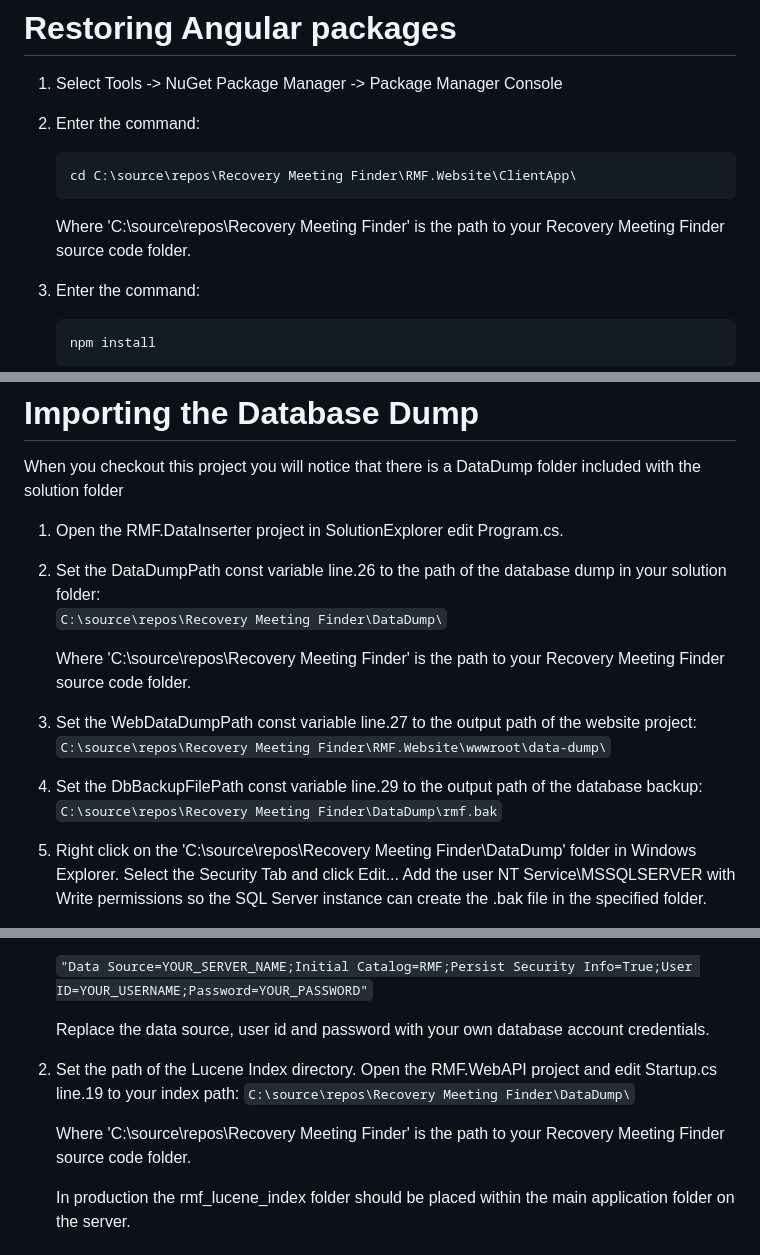
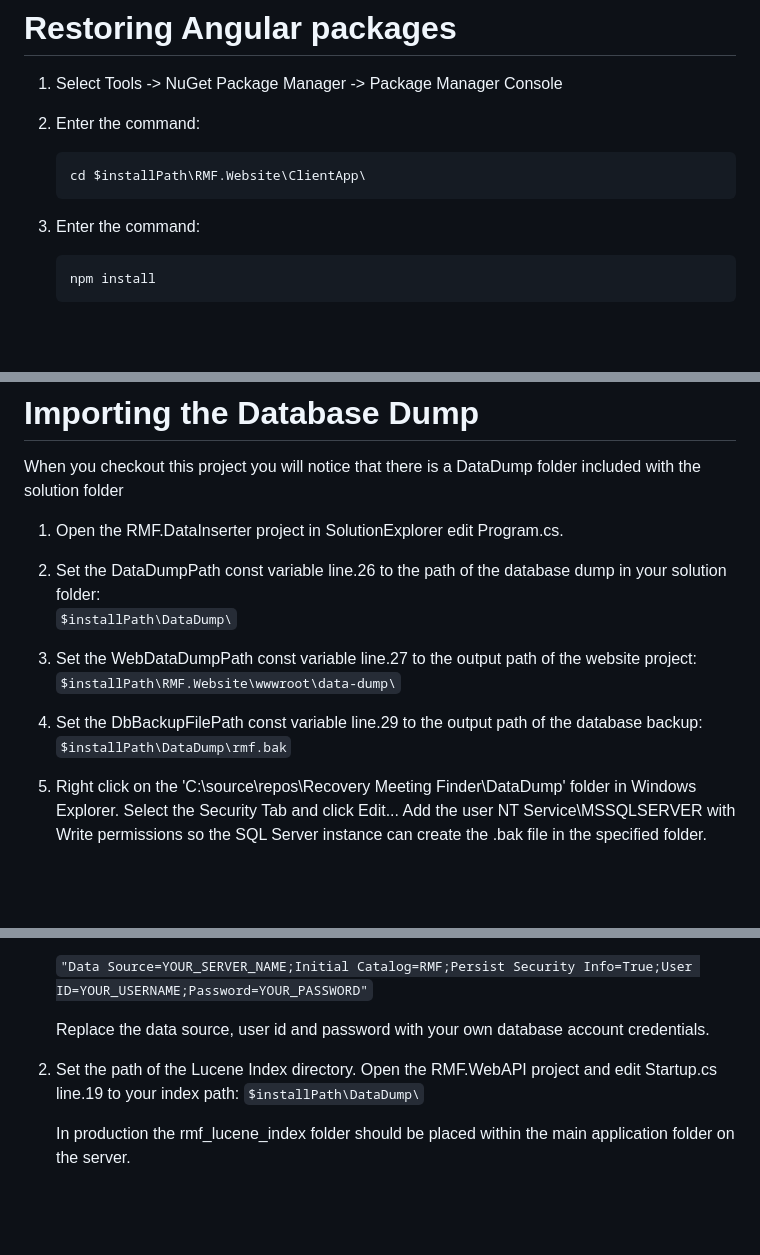
Before and after one commit to lschmid83/Recovery-Meeting-Finder, a Markdown page: README.md, 3 parts joined by grey strips. Rendered like a GitHub page; blank space fills up the shorter version.

````diff
--- a/README.md
+++ b/README.md
@@ -48,10 +50,8 @@ First make sure you have Visual Studio 2022, Node.js and SQL Server installed.
 
 2) Enter the command:
    ```
-   cd C:\source\repos\Recovery Meeting Finder\RMF.Website\ClientApp\
+   cd $installPath\RMF.Website\ClientApp\
    ```
-
-   Where 'C:\source\repos\Recovery Meeting Finder\' is the path to your Recovery Meeting Finder source code folder.
 
 3) Enter the command:
    ```
@@ -83,15 +83,13 @@ When you checkout this project you will notice that there is a DataDump folder i
 1) Open the RMF.DataInserter project in SolutionExplorer edit Program.cs.
 
 2) Set the DataDumpPath const variable line.26 to the path of the database dump in your solution folder:
-   `C:\source\repos\Recovery Meeting Finder\DataDump\`
-
-   Where 'C:\source\repos\Recovery Meeting Finder\' is the path to your Recovery Meeting Finder source code folder.
+   `$installPath\DataDump\`
 
 3) Set the WebDataDumpPath const variable line.27 to the output path of the website project:
-   `C:\source\repos\Recovery Meeting Finder\RMF.Website\wwwroot\data-dump\`
+   `$installPath\RMF.Website\wwwroot\data-dump\`
 
 4) Set the DbBackupFilePath const variable line.29 to the output path of the database backup:
-   `C:\source\repos\Recovery Meeting Finder\DataDump\rmf.bak`
+   `$installPath\DataDump\rmf.bak`
 
 5) Right click on the 'C:\source\repos\Recovery Meeting Finder\DataDump\' folder in Windows Explorer. Select the Security Tab and click Edit... Add the user NT Service\MSSQLSERVER with Write permissions so the SQL Server instance can create the .bak file in the specified folder.
 
@@ -106,9 +104,7 @@ When you checkout this project you will notice that there is a DataDump folder i
    Replace the data source, user id and password with your own database account credentials.
 
 2) Set the path of the Lucene Index directory. Open the RMF.WebAPI project and edit Startup.cs line.19 to your index path:
-   `C:\source\repos\Recovery Meeting Finder\DataDump\`
-
-   Where 'C:\source\repos\Recovery Meeting Finder\' is the path to your Recovery Meeting Finder source code folder.
+   `$installPath\DataDump\`
 
    In production the rmf_lucene_index folder should be placed within the main application folder on the server.
 
````
Also changed, not shown: other parts of README.md (+2 -0 lines).
